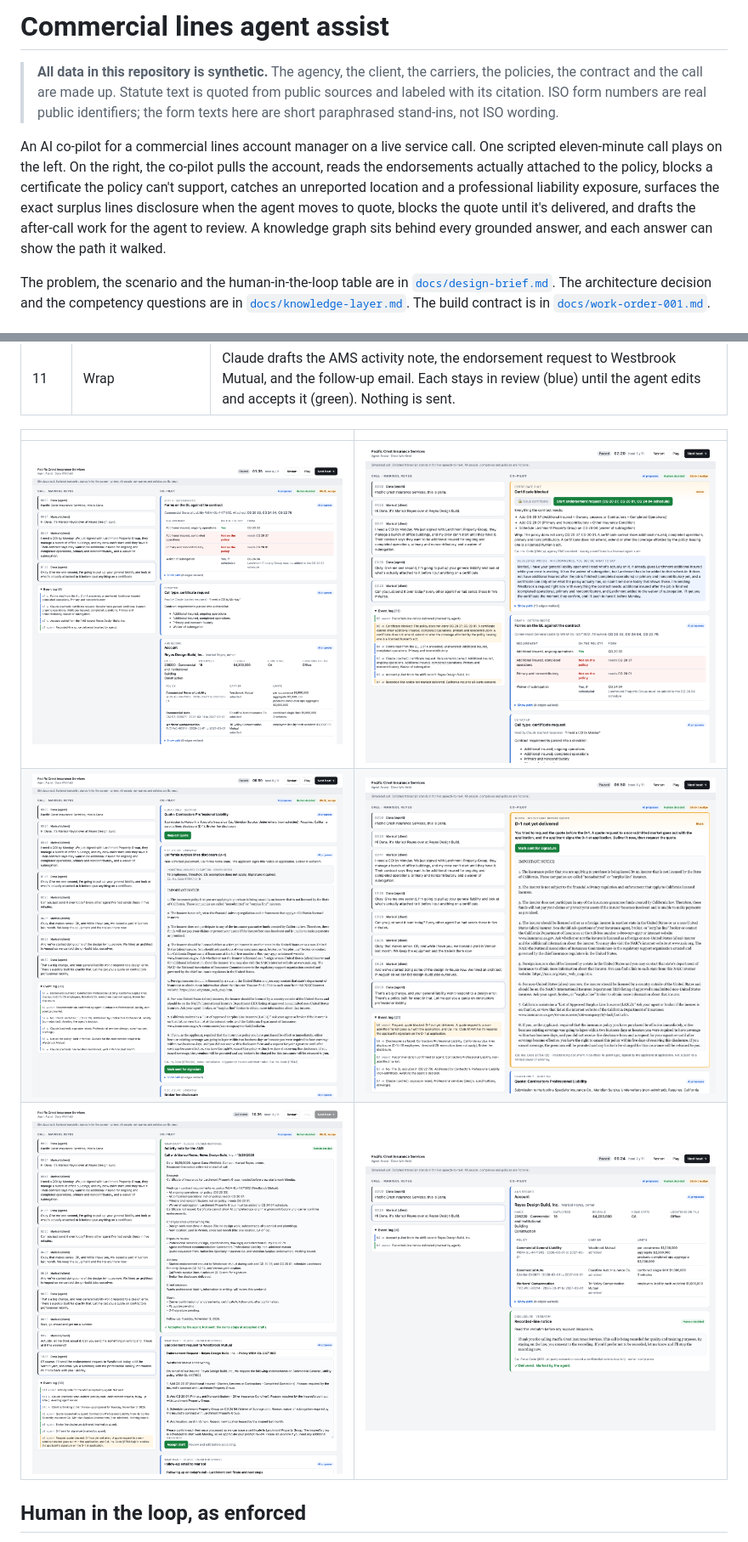
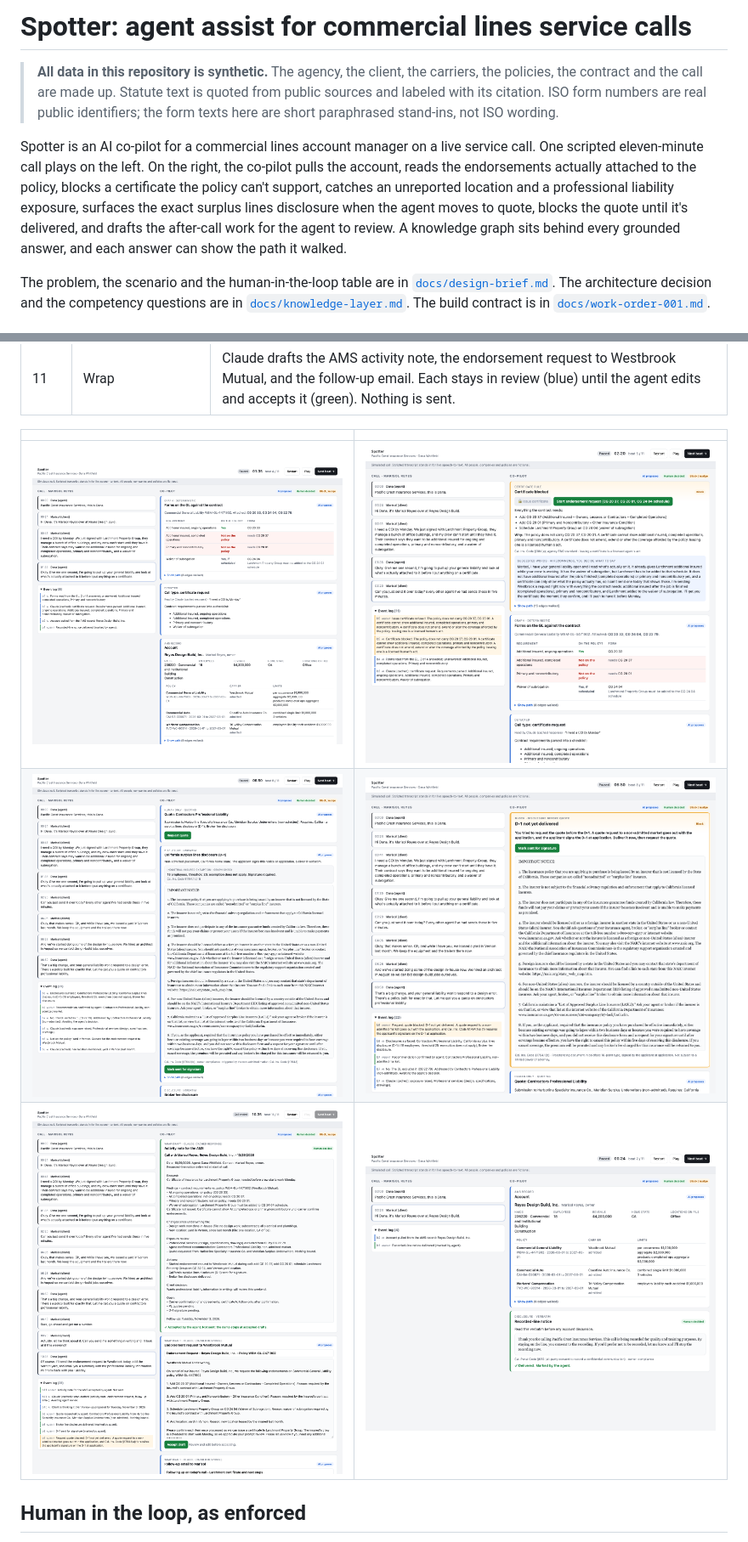
Before and after one commit to phil-stt/clsc-agent-assist, a Markdown page: README.md, 2 parts joined by grey strips. Shown at 85% size. Rendered like a GitHub page; pictures changed too: docs/screenshots/day1-1-account-card.png, docs/screenshots/day1-2-forms-gap.png, docs/screenshots/day1-3-certificate-block.png.

```diff
--- a/README.md
+++ b/README.md
@@ -1,8 +1,8 @@
-# Commercial lines agent assist
+# Spotter: agent assist for commercial lines service calls
 
 > **All data in this repository is synthetic.** The agency, the client, the carriers, the policies, the contract and the call are made up. Statute text is quoted from public sources and labeled with its citation. ISO form numbers are real public identifiers; the form texts here are short paraphrased stand-ins, not ISO wording.
 
-An AI co-pilot for a commercial lines account manager on a live service call. One scripted eleven-minute call plays on the left. On the right, the co-pilot pulls the account, reads the endorsements actually attached to the policy, blocks a certificate the policy can't support, catches an unreported location and a professional liability exposure, surfaces the exact surplus lines disclosure when the agent moves to quote, blocks the quote until it's delivered, and drafts the after-call work for the agent to review. A knowledge graph sits behind every grounded answer, and each answer can show the path it walked.
+Spotter is an AI co-pilot for a commercial lines account manager on a live service call. One scripted eleven-minute call plays on the left. On the right, the co-pilot pulls the account, reads the endorsements actually attached to the policy, blocks a certificate the policy can't support, catches an unreported location and a professional liability exposure, surfaces the exact surplus lines disclosure when the agent moves to quote, blocks the quote until it's delivered, and drafts the after-call work for the agent to review. A knowledge graph sits behind every grounded answer, and each answer can show the path it walked.
 
 The problem, the scenario and the human-in-the-loop table are in [`docs/design-brief.md`](docs/design-brief.md). The architecture decision and the competency questions are in [`docs/knowledge-layer.md`](docs/knowledge-layer.md). The build contract is in [`docs/work-order-001.md`](docs/work-order-001.md).
 
```
Also changed, not shown: 3 other files.
